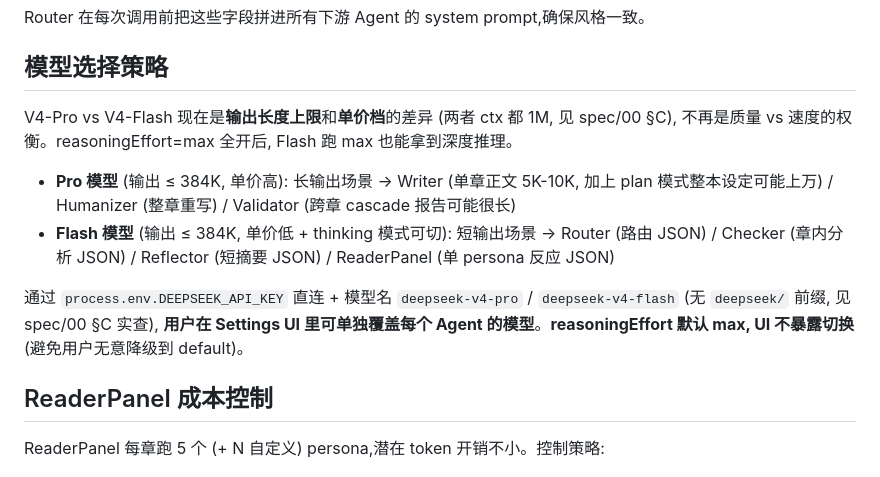
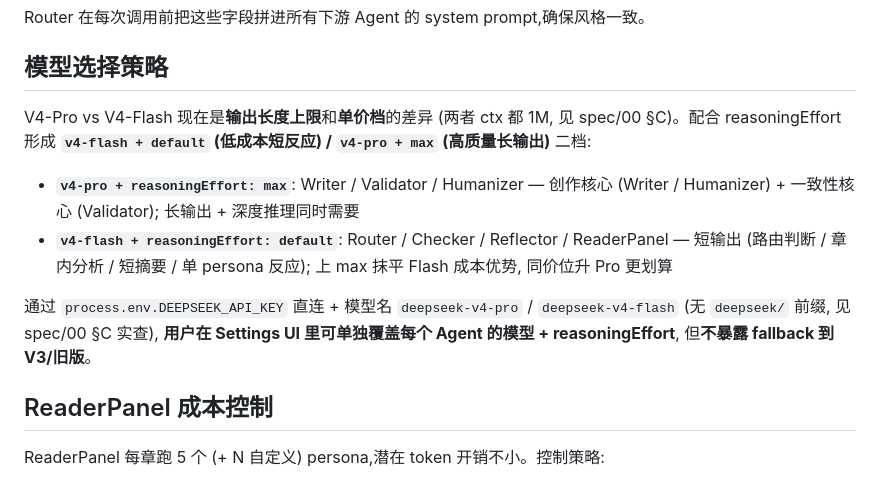
Before and after one commit to jinhuang712/open-novel, a Markdown page: plan/02-multi-agent.md, the part around one of its changes. Drawn GitHub-style.

```diff
--- a/plan/02-multi-agent.md
+++ b/plan/02-multi-agent.md
@@ -165,12 +169,12 @@ Router 在每次调用前把这些字段拼进所有下游 Agent 的 system prom
 
 ## 模型选择策略
 
-V4-Pro vs V4-Flash 现在是**输出长度上限**和**单价档**的差异 (两者 ctx 都 1M, 见 spec/00 §C), 不再是质量 vs 速度的权衡。reasoningEffort=max 全开后, Flash 跑 max 也能拿到深度推理。
+V4-Pro vs V4-Flash 现在是**输出长度上限**和**单价档**的差异 (两者 ctx 都 1M, 见 spec/00 §C)。配合 reasoningEffort 形成 **`v4-flash + default` (低成本短反应) / `v4-pro + max` (高质量长输出)** 二档:
 
-- **Pro 模型** (输出 ≤ 384K, 单价高): 长输出场景 → Writer (单章正文 5K-10K, 加上 plan 模式整本设定可能上万) / Humanizer (整章重写) / Validator (跨章 cascade 报告可能很长)
-- **Flash 模型** (输出 ≤ 384K, 单价低 + thinking 模式可切): 短输出场景 → Router (路由 JSON) / Checker (章内分析 JSON) / Reflector (短摘要 JSON) / ReaderPanel (单 persona 反应 JSON)
+- **`v4-pro + reasoningEffort: max`**: Writer / Validator / Humanizer — 创作核心 (Writer / Humanizer) + 一致性核心 (Validator); 长输出 + 深度推理同时需要
+- **`v4-flash + reasoningEffort: default`**: Router / Checker / Reflector / ReaderPanel — 短输出 (路由判断 / 章内分析 / 短摘要 / 单 persona 反应); 上 max 抹平 Flash 成本优势, 同价位升 Pro 更划算
 
-通过 `process.env.DEEPSEEK_API_KEY` 直连 + 模型名 `deepseek-v4-pro` / `deepseek-v4-flash` (无 `deepseek/` 前缀, 见 spec/00 §C 实查), **用户在 Settings UI 里可单独覆盖每个 Agent 的模型**。**reasoningEffort 默认 max, UI 不暴露切换** (避免用户无意降级到 default)。
+通过 `process.env.DEEPSEEK_API_KEY` 直连 + 模型名 `deepseek-v4-pro` / `deepseek-v4-flash` (无 `deepseek/` 前缀, 见 spec/00 §C 实查), **用户在 Settings UI 里可单独覆盖每个 Agent 的模型 + reasoningEffort**, 但**不暴露 fallback 到 V3/旧版**。
 
 ## ReaderPanel 成本控制
 
```
Also changed, not shown: other parts of plan/02-multi-agent.md (+12 -8 lines), plan/09-narrative-engine.md (+3 -3 lines), spec/00-version-audit.md (+1 -1 lines).
